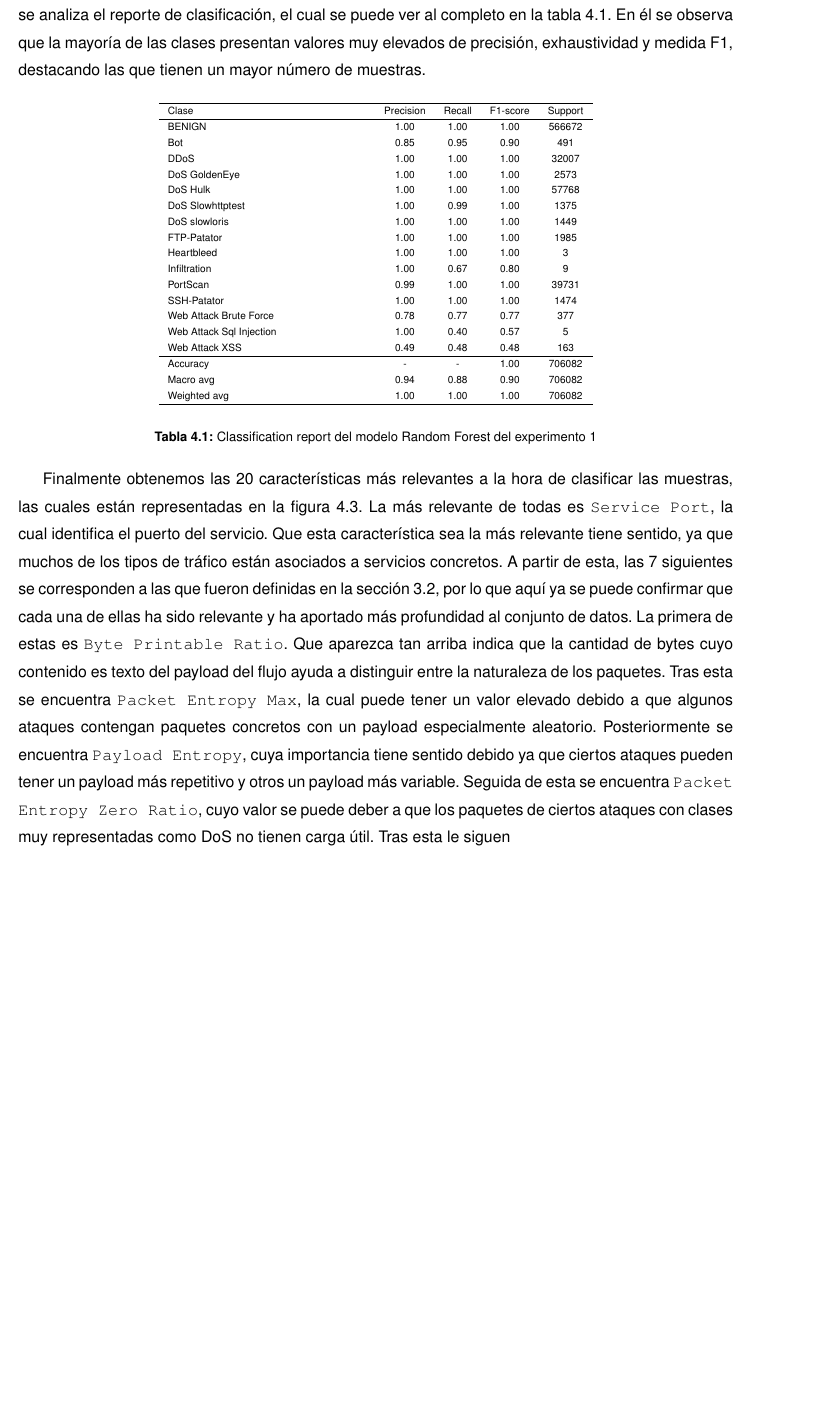
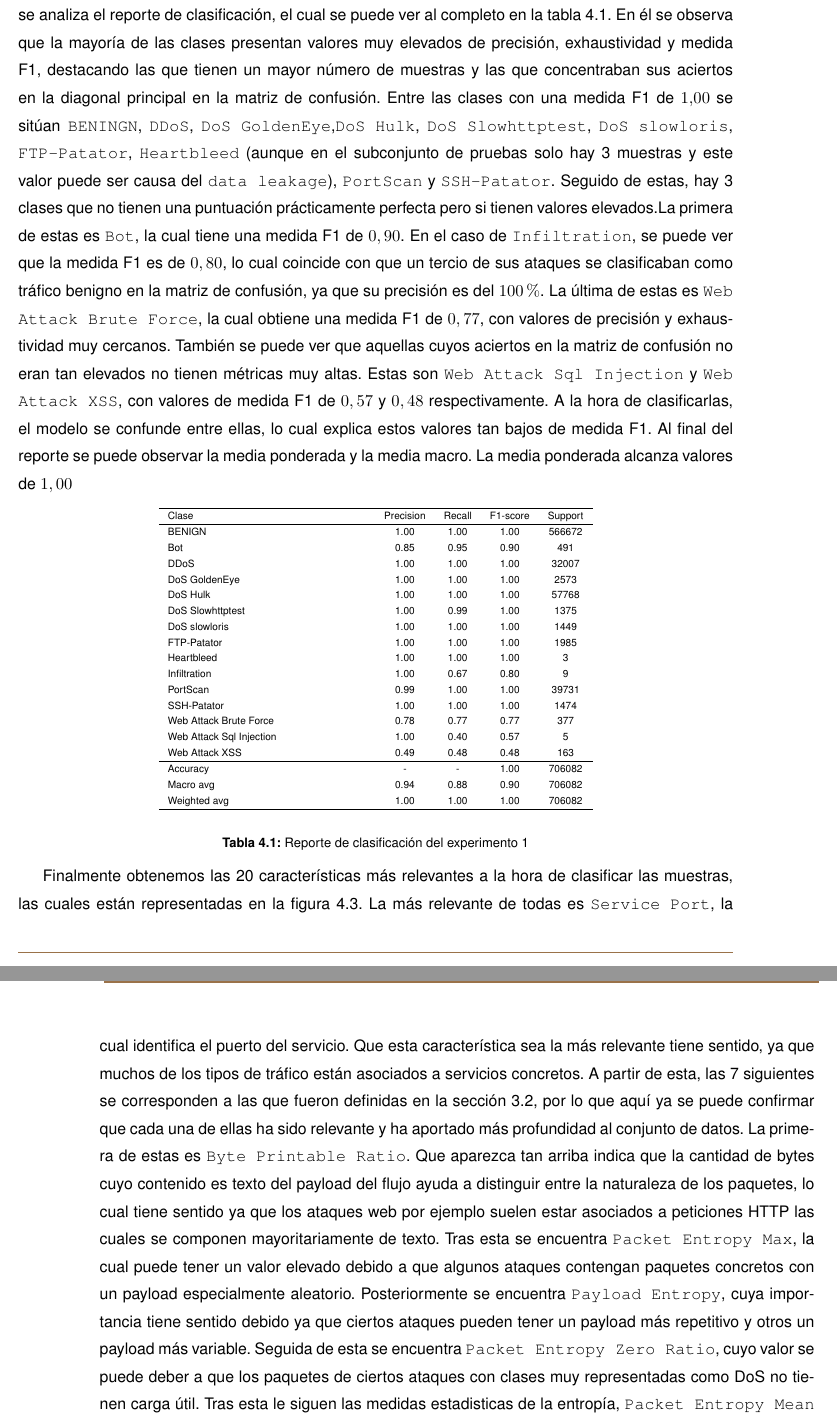
Before and after one commit to robertoML99/TFG_Documentacion, a LaTeX thesis (tfgtfmthesisuam.tex, which reads resultados/exp1.tex): part of page 38 of 50 before the commit and two parts of pages 38 and 39 of 50 after it, the two joined at a grey line, cut so that both start at the same text, the shorter picture padded with empty space. Compiled offline with pdfLaTeX.

Commit message:
Casi acabado experimento 1

```diff
--- a/resultados/exp1.tex
+++ b/resultados/exp1.tex
@@ -8,9 +8,10 @@ Lo primero a analizar es la matriz de confusión, la cual se representa normaliz
 
 La exactitud global es de $0,9991$, es decir, aproximadamente un $99,91\%$ de las muestras del subconjunto de prueba fueron clasificadas correctamente. No obstante, este valor no implica un tan buen comportamiento del clasificador debido al desbalance entre las clases. Las clases mayoritarias han sido clasificadas correctamente pero las minoritarias han dado problemas como se ha demostrado en el análisis de la matriz de confusión.
 
-Para complementar con los datos exactos los valores de la matriz de confusión y la precisión global, se analiza el reporte de clasificación, el cual se puede ver al completo en la tabla \ref{TAB:CLASSIFICATION-REPORT1}. En él se observa que la mayoría de las clases presentan valores muy elevados de precisión, exhaustividad y medida F1, destacando las que tienen un mayor número de muestras.
+Para complementar con los datos exactos los valores de la matriz de confusión y la precisión global, se analiza el reporte de clasificación, el cual se puede ver al completo en la tabla \ref{TAB:CLASSIFICATION-REPORT1}. En él se observa que la mayoría de las clases presentan valores muy elevados de precisión, exhaustividad y medida F1, destacando las que tienen un mayor número de muestras y las que concentraban sus aciertos en la diagonal principal en la matriz de confusión. Entre las clases con una medida F1 de $1.00$ se sitúan \texttt{BENINGN}, \texttt{DDoS}, \texttt{DoS GoldenEye},\texttt{DoS Hulk}, \texttt{DoS Slowhttptest}, \texttt{DoS slowloris}, \texttt{FTP-Patator}, \texttt{Heartbleed} (aunque en el subconjunto de pruebas solo hay 3 muestras y este valor puede ser causa del \texttt{data leakage}), \texttt{PortScan} y \texttt{SSH-Patator}. Seguido de estas, hay 3 clases que no tienen una puntuación prácticamente perfecta pero si tienen valores elevados.La primera de estas es \texttt{Bot}, la cual tiene una medida F1 de $0,90$. En el caso de \texttt{Infiltration}, se puede ver que la medida F1 es de $0,80$, lo cual coincide con que un tercio de sus ataques se clasificaban como tráfico benigno en la matriz de confusión, ya que su precisión es del $100\%$. La última de estas es \texttt{Web Attack  Brute Force}, la cual obtiene una medida F1 de $0,77$, con valores de precisión y exhaustividad muy cercanos. También se puede ver que aquellas cuyos aciertos en la matriz de confusión no eran tan elevados no tienen métricas muy altas. Estas son \texttt{Web Attack  Sql Injection} y \texttt{Web Attack XSS}, con valores de medida F1 de $0,57$ y $0,48$ respectivamente. A la hora de clasificarlas, el modelo se confunde entre ellas, lo cual explica estos valores tan bajos de medida F1.
+Al final del reporte se puede observar la media ponderada y la media macro. La media ponderada alcanza valores de $1,00$
 
-\begin{table}{TAB:CLASSIFICATION-REPORT1}{Classification report del modelo Random Forest del experimento 1}
+\begin{table}{TAB:CLASSIFICATION-REPORT1}{Reporte de clasificación del experimento 1}
 \centering
 \scriptsize
 \begin{tabular}{p{4.6cm}cccc}
@@ -40,7 +41,7 @@ Weighted avg & 1.00 & 1.00 & 1.00 & 706082 \\
 \end{tabular}
 \end{table}
 
-Finalmente obtenemos las 20 características más relevantes a la hora de clasificar las muestras, las cuales están representadas en la figura \ref{FIG:importance_1}. La más relevante de todas es \texttt{Service Port}, la cual identifica el puerto del servicio. Que esta característica sea la más relevante tiene sentido, ya que muchos de los tipos de tráfico están asociados a servicios concretos. A partir de esta, las 7 siguientes se corresponden a las que fueron definidas en la sección \ref{SEC:NEW_FEAT}, por lo que aquí ya se puede confirmar que cada una de ellas ha sido relevante y ha aportado más profundidad al conjunto de datos. La primera de estas es \texttt{Byte Printable Ratio}. Que aparezca tan arriba indica que la cantidad de bytes cuyo contenido es texto del payload del flujo ayuda a distinguir entre la naturaleza de los paquetes. Tras esta se encuentra \texttt{Packet Entropy Max}, la cual puede tener un valor elevado debido a que algunos ataques contengan paquetes concretos con un payload especialmente aleatorio. Posteriormente se encuentra \texttt{Payload Entropy}, cuya importancia tiene sentido debido ya que ciertos ataques pueden tener un payload más repetitivo y otros un payload más variable. Seguida de esta se encuentra \texttt{Packet Entropy Zero Ratio}, cuyo valor se puede deber a que los paquetes de ciertos ataques con clases muy representadas como DoS no tienen carga útil. Tras esta le siguen
+Finalmente obtenemos las 20 características más relevantes a la hora de clasificar las muestras, las cuales están representadas en la figura \ref{FIG:importance_1}. La más relevante de todas es \texttt{Service Port}, la cual identifica el puerto del servicio. Que esta característica sea la más relevante tiene sentido, ya que muchos de los tipos de tráfico están asociados a servicios concretos. A partir de esta, las 7 siguientes se corresponden a las que fueron definidas en la sección \ref{SEC:NEW_FEAT}, por lo que aquí ya se puede confirmar que cada una de ellas ha sido relevante y ha aportado más profundidad al conjunto de datos. La primera de estas es \texttt{Byte Printable Ratio}. Que aparezca tan arriba indica que la cantidad de bytes cuyo contenido es texto del payload del flujo ayuda a distinguir entre la naturaleza de los paquetes, lo cual tiene sentido ya que los ataques web por ejemplo suelen estar asociados a peticiones HTTP las cuales se componen mayoritariamente de texto. Tras esta se encuentra \texttt{Packet Entropy Max}, la cual puede tener un valor elevado debido a que algunos ataques contengan paquetes concretos con un payload especialmente aleatorio. Posteriormente se encuentra \texttt{Payload Entropy}, cuya importancia tiene sentido debido ya que ciertos ataques pueden tener un payload más repetitivo y otros un payload más variable. Seguida de esta se encuentra \texttt{Packet Entropy Zero Ratio}, cuyo valor se puede deber a que los paquetes de ciertos ataques con clases muy representadas como DoS no tienen carga útil. Tras esta le siguen las medidas estadisticas de la entropía, \texttt{Packet Entropy Mean} y \texttt{Packet Entropy Std}, las cuales aportan información sobre la regularidad del flujo y distinguen flujos homogéneos de flujos diversos, lo cual ayuda al clasificador. Tras todas estas la última de las añadadidas es \texttt{Byte NonASCII Ratio}, la cual complementa a \texttt{Byte Printable Ratio} identificando los flujos con alto contenido binario o cifrado, ayudando a clasificar los ataques cuya carga útil sea de esta naturaleza. El resto de características con mayor importancia pertenecen al conjunto original y se relacionan con el tamaño y tiempos de llegada de los paquetes.
 
 \begin{figure}{FIG:importance_1}{Características más importantes del experimento 1.}
     \image{12cm}{}{feature_importance_1}
```
Also changed, not shown: tfgtfmthesisuam.pdf, resultados/exp1.tex (2 more changed lines), 4 other files.
